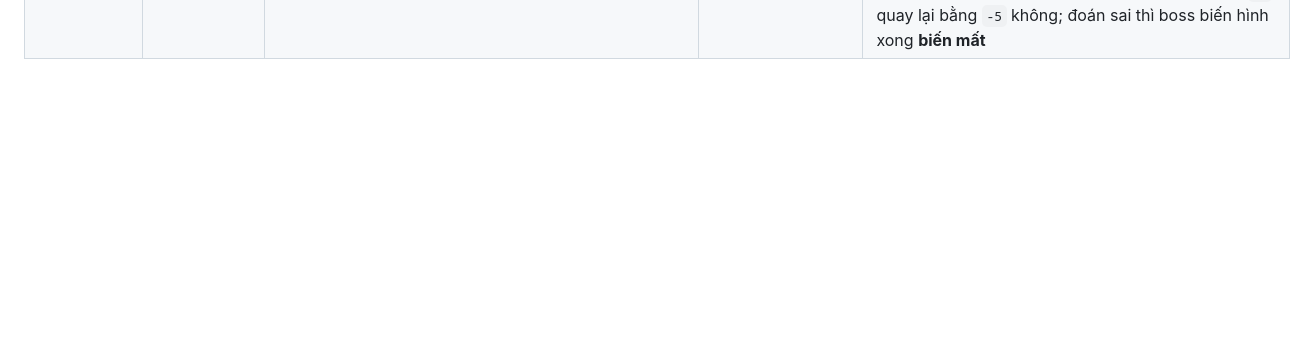
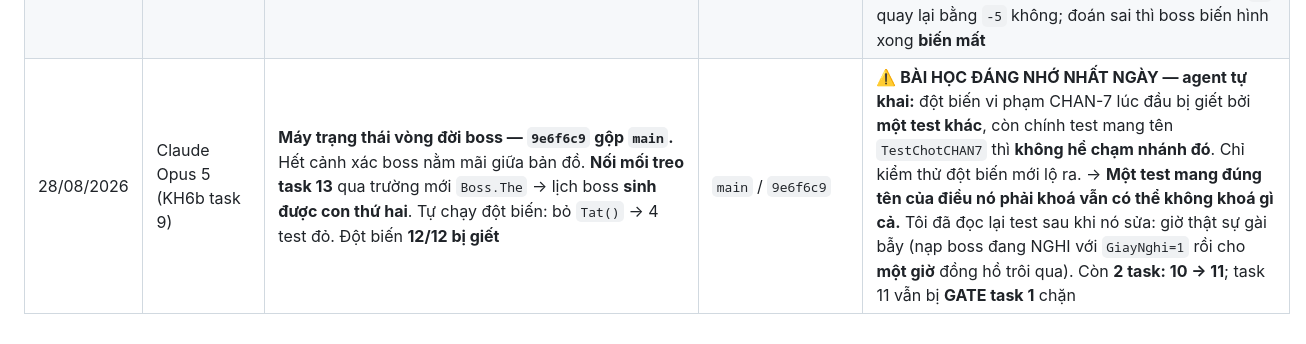
Before and after one commit to KNAGENCY/NRO_GoiBanGiao, a Markdown page: NHAT-KY-AGENT.md, the part around the change. GitHub-like rendering; blank space fills up the shorter version.

Commit message:
docs(kh6b): task 9 xong — con 10 va 11; ghi bai hoc "test dung ten van khong khoa gi"
Co-Authored-By: Claude Opus 5 <noreply@anthropic.com>

```diff
--- a/NHAT-KY-AGENT.md
+++ b/NHAT-KY-AGENT.md
@@ -88,3 +88,4 @@
 | 28/08/2026 | Claude Opus 5 (KH6b task 6) | **Soát nhầm, nhưng nhầm ra việc.** Tôi grep theo tên file `loathongbao.go` mà kế hoạch dự đoán → kết luận task 6 chưa làm; thực tế `BoPhatThanh` đã xong từ `6e51dd8`, nằm ở `thongbao.go`. Agent phát hiện, chuyển sang nghiệm thu bằng đột biến và tìm ra **lỗi thật: loa đảo thứ tự thông báo** (lấy ra khỏi hàng trước rồi mới xem đồng hồ → ~29 nhịp xoay hàng giữa hai lần phát → A,B,C,D thành **A,D,C,B**). Tôi **tự tái hiện** bằng cách chạy test mới lên nguyên bản cũ trên `main`. Vá + chặn `BatDau()` hai lần (trước đây panic giết cả tiến trình lúc tắt máy). Đột biến 5/5 bị giết | `main` / `0a82053` | **Bài học ghi vào kế hoạch KH6b:** soát trạng thái phải grep theo **thứ code làm được**, không theo tên file kế hoạch đoán trước — kế hoạch viết trước khi thi công nên tên file trong đó chỉ là dự đoán. **Để mắt:** agent báo một lần chạy full đỏ ở gói `game` rồi 6 lần sau xanh, không xác định được test nào; nghi `khuvuc_stress_test.go` nhạy thời gian — nó nói rõ đây là **phỏng đoán chưa xác minh**. Kế: KH6b task 12 |
 | 28/08/2026 | Claude Opus 5 (điều phối 4 agent KH6b) | **Gộp 4 task KH6b cùng lúc — `922eed8`, 0 xung đột.** task 12 chia thưởng theo đóng góp · 13 lịch sinh boss ngoài actor · 14 nối bộ phát thanh vào `main.go` · 15 hai boss mẫu. Chia việc theo **vùng file**: 12 và 13 cùng chạm `khuvuc.go` nhưng cách nhau ~600 dòng nên git tự hoà. **Tự kiểm chứng từng cái, không tin báo cáo** — riêng task 15 agent bị dừng trước lúc commit nên tôi commit thay và **tự chạy 4 đột biến** (cấp=0, map 99, chiêu không tồn tại, boss sinh trong đá): cả bốn bị giết | `main` / `922eed8` | **Hai agent độc lập cùng bắt được: task 8–11 KHAI KHỐNG, thực tế chưa làm.** Tôi grep *trong* `khuvuc.go`: máy trạng thái 0 lần, `MocNoiGian` 0 lần, `CongSatThuong` 0 lần — chúng chỉ nằm ở `boss.go` (task 3). **Lần soát nhầm thứ hai trong ngày, cùng kiểu sai.** Bài học đã ghi: grep **trong đúng file task đó phải sửa**, không grep toàn thư mục; một cái tên tồn tại không có nghĩa là nó được gọi. **Còn đúng 4 task: 8 → 9 → 10 → 11**, bắt buộc tuần tự. Hai mối nối treo cố ý (`bossNhanSatThuong` chờ task 8, `TheSongBoss.Tat()` chờ task 9) |
 | 28/08/2026 | Claude Opus 5 (KH6b task 8) | **Người chơi đánh được boss — `15be8df` gộp `main`.** Nối mối treo task 12 để lại: `bossNhanSatThuong` giờ đã có người gọi. Client không có khái niệm "đánh boss", boss chỉ là một *char* với id ÂM; định tuyến bằng dấu id, không đụng parser `-60` (CHAN-1). +139 dòng/0 xoá trong `case suKienDanhNguoiChoi`, dùng lại `KiemDanhHopLe` + `TinhSatThuong` + `bossNhanSatThuong` | `main` / `15be8df` | **Tự chạy đột biến chính:** thay `bossNhanSatThuong` bằng trừ máu trực tiếp → **4 test đỏ** gồm hai test chia thưởng, đúng bẫy task 12 cảnh báo (*tự trừ máu = người chơi mất sạch phần thưởng mà không một dòng log nào báo*). Agent nói thật về **1 đột biến sống sót** (`chiMang=false` khi trượt là no-op vì chưa có công thức chí mạng). Boss hôm nay **chỉ đứng yên chịu đòn**. **Còn 3 task: 9 → 10 → 11**, tuần tự. ⚠️ **Task 1 (GATE hỏi client về biến hình) vẫn chưa làm — chặn task 11**: chưa biết client có chấp nhận id đã `-6` quay lại bằng `-5` không; đoán sai thì boss biến hình xong **biến mất** |
+| 28/08/2026 | Claude Opus 5 (KH6b task 9) | **Máy trạng thái vòng đời boss — `9e6f6c9` gộp `main`.** Hết cảnh xác boss nằm mãi giữa bản đồ. **Nối mối treo task 13** qua trường mới `Boss.The` → lịch boss **sinh được con thứ hai**. Tự chạy đột biến: bỏ `Tat()` → 4 test đỏ. Đột biến **12/12 bị giết** | `main` / `9e6f6c9` | **⚠️ BÀI HỌC ĐÁNG NHỚ NHẤT NGÀY — agent tự khai:** đột biến vi phạm CHAN-7 lúc đầu bị giết bởi **một test khác**, còn chính test mang tên `TestChotCHAN7` thì **không hề chạm nhánh đó**. Chỉ kiểm thử đột biến mới lộ ra. → **Một test mang đúng tên của điều nó phải khoá vẫn có thể không khoá gì cả.** Tôi đã đọc lại test sau khi nó sửa: giờ thật sự gài bẫy (nạp boss đang NGHI với `GiayNghi=1` rồi cho **một giờ** đồng hồ trôi qua). Còn **2 task: 10 → 11**; task 11 vẫn bị **GATE task 1** chặn |
```
Also changed, not shown: BAT-DAU-TU-DAY.md (+1 -0 lines), 1 other file.
